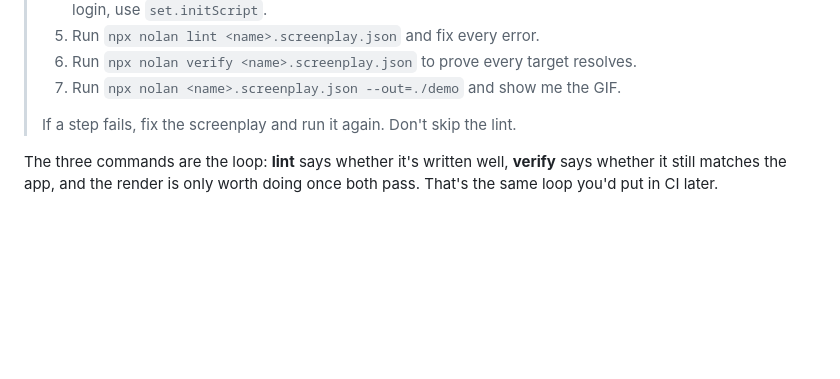
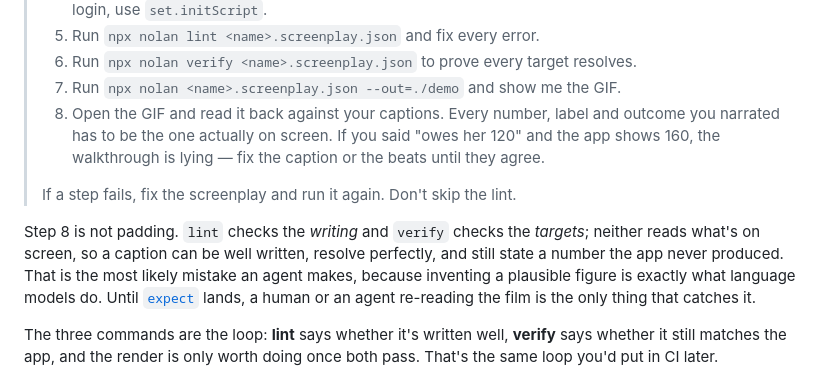
Before and after one commit to richardofortune/nolan, a Markdown page: README.md, the part around the change. Rendered like a GitHub page; blank space fills up the shorter version.

Commit message:
Catch the walkthrough that passes both gates and still lies
Running the README's own agent prompt end to end against the toy app produced a
film whose closing caption said "everyone else owes her 120" while the screen
behind it showed 160.00 twice. lint passed it — the sentence is clean. verify
passed it — every selector resolved. Both tools were right and the walkthrough
still told the viewer something false.

That's the worst failure for what nolan is for. A support how-to exists to say
what someone will see, and everything around a wrong number is real, so it lands
convincingly. It's also the mistake an agent is likeliest to make: producing a
plausible figure without checking is the characteristic model error, and the
agent is exactly who the other gates are protecting against.

Step 8 of the prompt now makes the agent read the film back against its own
captions, and says why it isn't padding. That's a stopgap that relies on someone
looking.

The design note is the real answer: a beat states what it expects on screen and
verify fails when the app disagrees, so content drift fails CI the way a moved
selector already does. Kept next to the caption deliberately — an assertion
anywhere else lets the words be edited without the check being revisited, which
is how this survives. Design only, nothing built.

Co-Authored-By: Claude Opus 5 (1M context) <noreply@anthropic.com>

```diff
--- a/README.md
+++ b/README.md
@@ -82,8 +82,19 @@ agent you already use:
 > 5. Run `npx nolan lint <name>.screenplay.json` and fix every error.
 > 6. Run `npx nolan verify <name>.screenplay.json` to prove every target resolves.
 > 7. Run `npx nolan <name>.screenplay.json --out=./demo` and show me the GIF.
+> 8. Open the GIF and read it back against your captions. Every number, label and
+>    outcome you narrated has to be the one actually on screen. If you said "owes
+>    her 120" and the app shows 160, the walkthrough is lying — fix the caption or
+>    the beats until they agree.
 >
 > If a step fails, fix the screenplay and run it again. Don't skip the lint.
+
+Step 8 is not padding. `lint` checks the *writing* and `verify` checks the
+*targets*; neither reads what's on screen, so a caption can be well written,
+resolve perfectly, and still state a number the app never produced. That is the
+most likely mistake an agent makes, because inventing a plausible figure is
+exactly what language models do. Until [`expect`](docs/superpowers/specs/2026-08-08-expect-design.md)
+lands, a human or an agent re-reading the film is the only thing that catches it.
 
 The three commands are the loop: **lint** says whether it's written well, **verify**
 says whether it still matches the app, and the render is only worth doing once both
```
Also changed, not shown: 1 other file.
